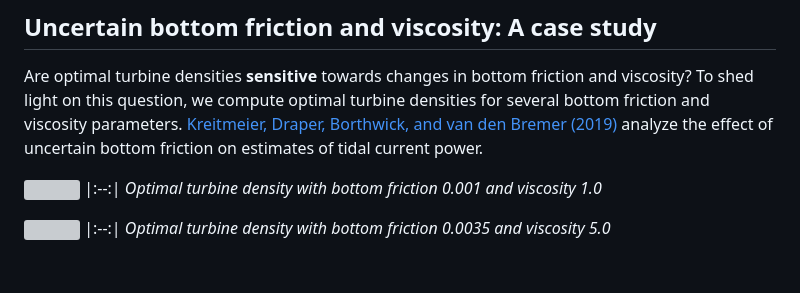
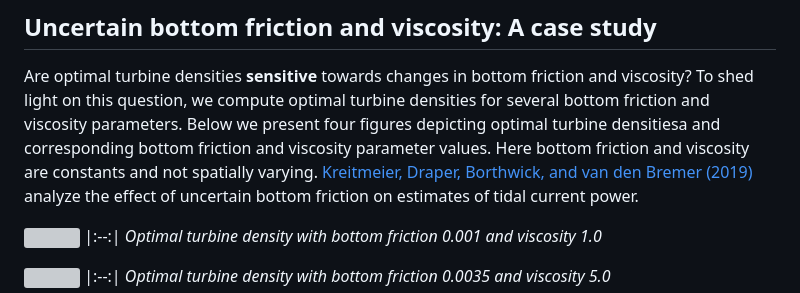
Before and after one commit to milzj/tidalsaa, a Markdown page: tidalfarm/nominal/README.md, the part around the change. Drawn GitHub-style; blank space fills up the shorter version; grey boxes are pictures that could not be loaded.

```diff
--- a/tidalfarm/nominal/README.md
+++ b/tidalfarm/nominal/README.md
@@ -112,6 +112,7 @@ The farm site's area is [150000 m^2](https://www.wolframalpha.com/input?i=%28650
 ## Uncertain bottom friction and viscosity: A case study
 
 Are optimal turbine densities **sensitive** towards changes in bottom friction and viscosity? To shed light on this question, we compute optimal turbine densities for several bottom friction and viscosity parameters.
+Below we present four figures depicting optimal turbine densitiesa and corresponding bottom friction and viscosity parameter values. Here bottom friction and viscosity are constants and not spatially varying.
 [Kreitmeier, Draper, Borthwick, and van den Bremer (2019)](https://royalsocietypublishing.org/doi/full/10.1098/rsos.180941) analyze the effect of uncertain bottom friction on estimates of tidal current power.
 
 ![](output/Bottom_Friction_Viscosity/29-Jul-2023-16-57-27/bottom_friction_0.001_viscosity_1.0/solution_best_n_100_friction_0.001_viscosity_1.0.png)
```
